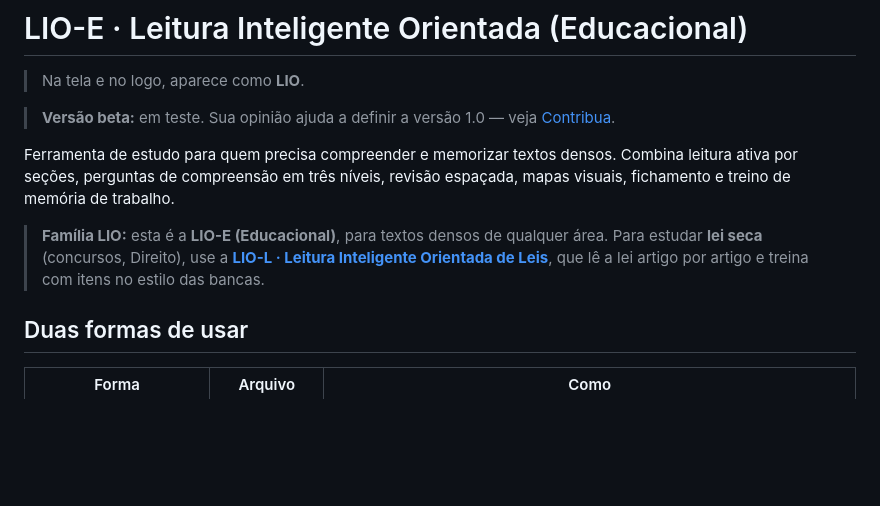
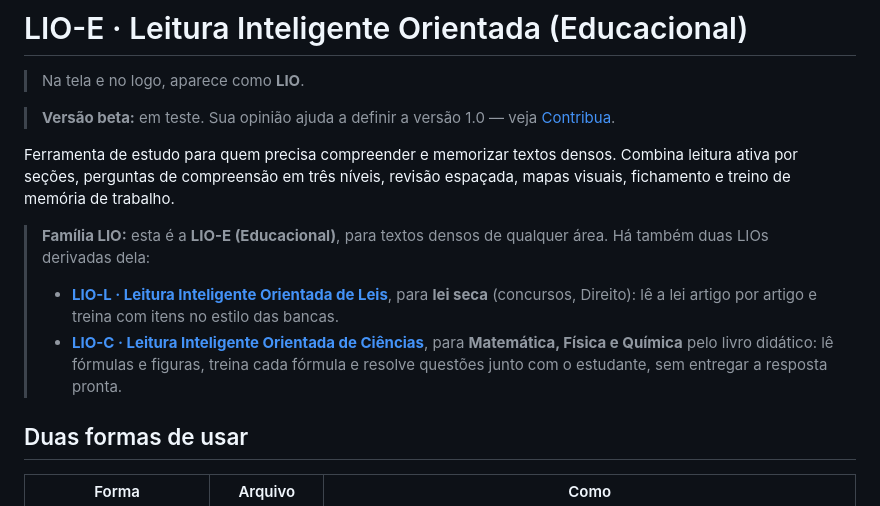
Before and after one commit to JOACYFRANCA/lio, a Markdown page: README.md, the part around the change. Rendered like a GitHub page; blank space fills up the shorter version.

```diff
--- a/README.md
+++ b/README.md
@@ -8,7 +8,9 @@ Ferramenta de estudo para quem precisa compreender e memorizar textos densos.
 Combina leitura ativa por seções, perguntas de compreensão em três níveis, revisão
 espaçada, mapas visuais, fichamento e treino de memória de trabalho.
 
-> **Família LIO:** esta é a **LIO-E (Educacional)**, para textos densos de qualquer área. Para estudar **lei seca** (concursos, Direito), use a **[LIO-L · Leitura Inteligente Orientada de Leis](https://github.com/JOACYFRANCA/lio-l)**, que lê a lei artigo por artigo e treina com itens no estilo das bancas.
+> **Família LIO:** esta é a **LIO-E (Educacional)**, para textos densos de qualquer área. Há também duas LIOs derivadas dela:
+> - **[LIO-L · Leitura Inteligente Orientada de Leis](https://github.com/JOACYFRANCA/lio-l)**, para **lei seca** (concursos, Direito): lê a lei artigo por artigo e treina com itens no estilo das bancas.
+> - **[LIO-C · Leitura Inteligente Orientada de Ciências](https://github.com/JOACYFRANCA/lio-c)**, para **Matemática, Física e Química** pelo livro didático: lê fórmulas e figuras, treina cada fórmula e resolve questões junto com o estudante, sem entregar a resposta pronta.
 
 ## Duas formas de usar
 
```
